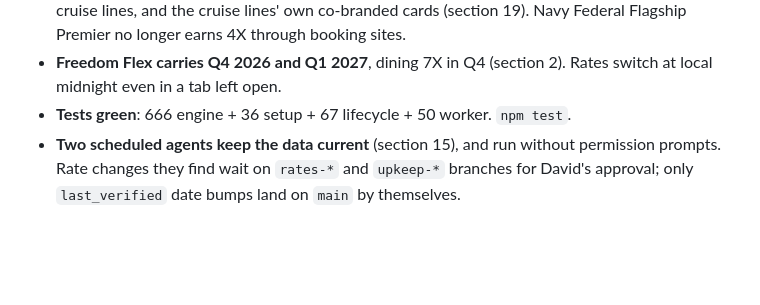
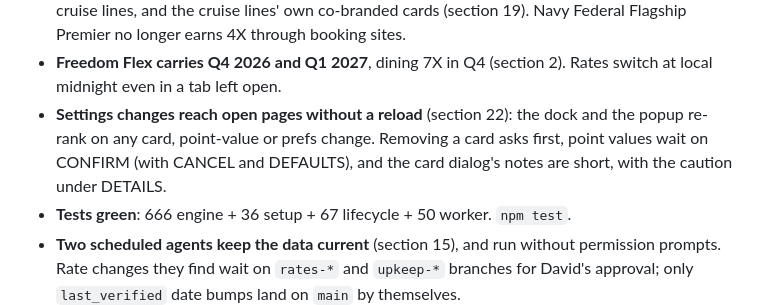
Before and after one commit to davidx7217/caddy, a Markdown page: HANDOFF.md, the part around the change. Drawn GitHub-style; blank space fills up the shorter version.

Commit message:
Handoff: point State at the 2026-10-02 Settings work
Co-Authored-By: Claude Opus 5.5 <noreply@anthropic.com>

```diff
--- a/HANDOFF.md
+++ b/HANDOFF.md
@@ -37,6 +37,10 @@ works and why; this file is only the state of play.
   Navy Federal Flagship Premier no longer earns 4X through booking sites.
 - **Freedom Flex carries Q4 2026 and Q1 2027**, dining 7X in Q4 (section 2). Rates
   switch at local midnight even in a tab left open.
+- **Settings changes reach open pages without a reload** (section 22): the dock
+  and the popup re-rank on any card, point-value or prefs change. Removing a card
+  asks first, point values wait on CONFIRM (with CANCEL and DEFAULTS), and the
+  card dialog's notes are short, with the caution under DETAILS.
 - **Tests green**: 666 engine + 36 setup + 67 lifecycle + 50 worker. `npm test`.
 - **Two scheduled agents keep the data current** (section 15), and run without
   permission prompts. Rate changes they find wait on `rates-*` and `upkeep-*`
```
